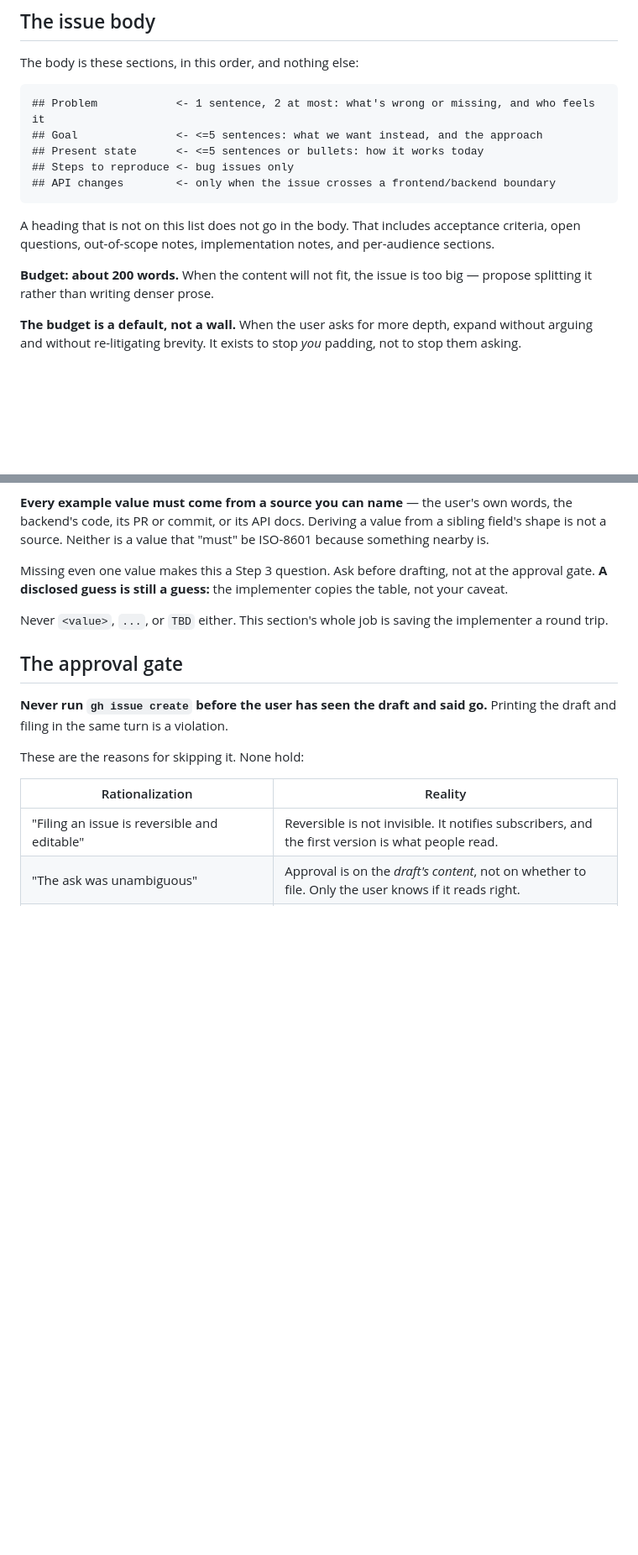
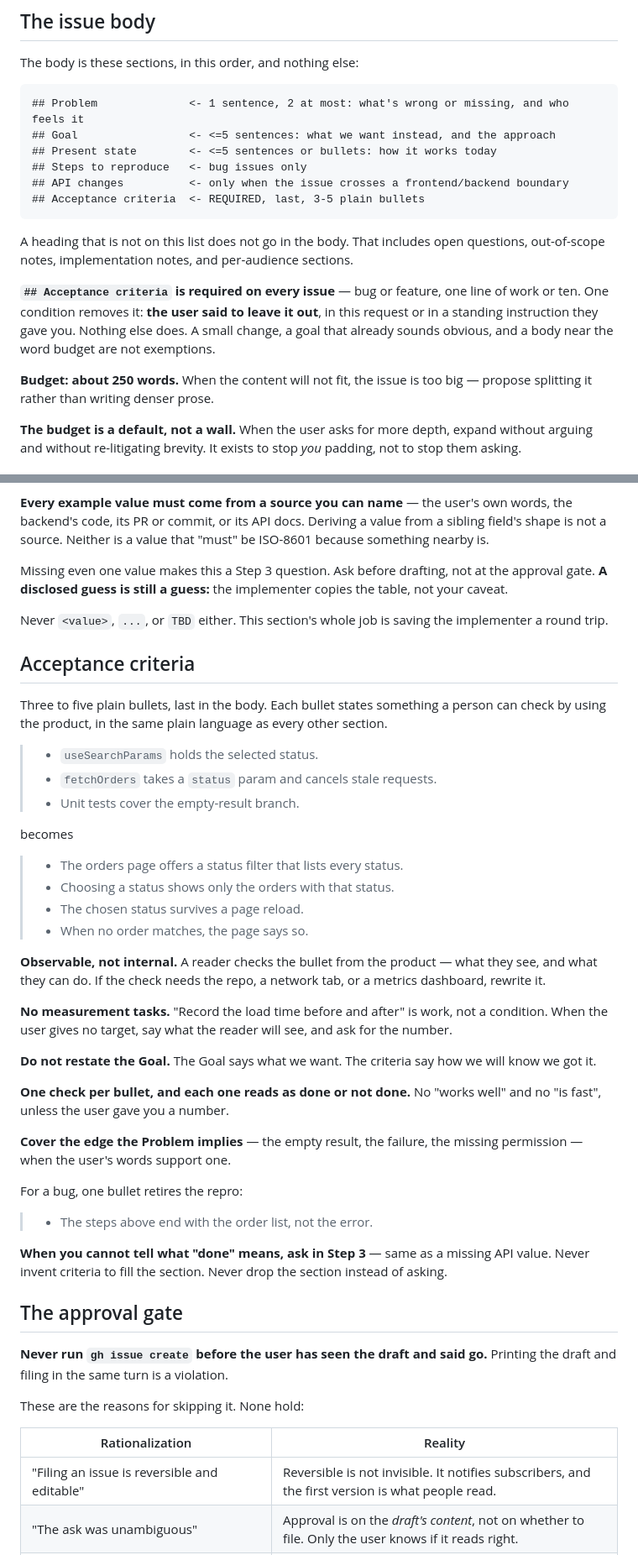
Before and after one commit to kBashar/myagentskills, a Markdown page: ghissue/SKILL.md, 2 parts joined by grey strips. Shown at 84% size. Drawn GitHub-style; blank space fills up the shorter version.

````diff
--- a/ghissue/SKILL.md
+++ b/ghissue/SKILL.md
@@ -76,16 +76,19 @@ gh issue create --repo <owner/name> --title "<title>" --body-file <path> --label
 The body is these sections, in this order, and nothing else:
 
 ```markdown
-## Problem            <- 1 sentence, 2 at most: what's wrong or missing, and who feels it
-## Goal               <- <=5 sentences: what we want instead, and the approach
-## Present state      <- <=5 sentences or bullets: how it works today
-## Steps to reproduce <- bug issues only
-## API changes        <- only when the issue crosses a frontend/backend boundary
+## Problem              <- 1 sentence, 2 at most: what's wrong or missing, and who feels it
+## Goal                 <- <=5 sentences: what we want instead, and the approach
+## Present state        <- <=5 sentences or bullets: how it works today
+## Steps to reproduce   <- bug issues only
+## API changes          <- only when the issue crosses a frontend/backend boundary
+## Acceptance criteria  <- REQUIRED, last, 3-5 plain bullets
 ```
 
-A heading that is not on this list does not go in the body. That includes acceptance criteria, open questions, out-of-scope notes, implementation notes, and per-audience sections.
+A heading that is not on this list does not go in the body. That includes open questions, out-of-scope notes, implementation notes, and per-audience sections.
 
-**Budget: about 200 words.** When the content will not fit, the issue is too big — propose splitting it rather than writing denser prose.
+**`## Acceptance criteria` is required on every issue** — bug or feature, one line of work or ten. One condition removes it: **the user said to leave it out**, in this request or in a standing instruction they gave you. Nothing else does. A small change, a goal that already sounds obvious, and a body near the word budget are not exemptions.
+
+**Budget: about 250 words.** When the content will not fit, the issue is too big — propose splitting it rather than writing denser prose.
 
 **The budget is a default, not a wall.** When the user asks for more depth, expand without arguing and without re-litigating brevity. It exists to stop *you* padding, not to stop them asking.
 
@@ -126,6 +133,37 @@ Missing even one value makes this a Step 3 question. Ask before drafting, not at
 
 Never `<value>`, `...`, or `TBD` either. This section's whole job is saving the implementer a round trip.
 
+## Acceptance criteria
+
+Three to five plain bullets, last in the body. Each bullet states something a person can check by using the product, in the same plain language as every other section.
+
+> - `useSearchParams` holds the selected status.
+> - `fetchOrders` takes a `status` param and cancels stale requests.
+> - Unit tests cover the empty-result branch.
+
+becomes
+
+> - The orders page offers a status filter that lists every status.
+> - Choosing a status shows only the orders with that status.
+> - The chosen status survives a page reload.
+> - When no order matches, the page says so.
+
+**Observable, not internal.** A reader checks the bullet from the product — what they see, and what they can do. If the check needs the repo, a network tab, or a metrics dashboard, rewrite it.
+
+**No measurement tasks.** "Record the load time before and after" is work, not a condition. When the user gives no target, say what the reader will see, and ask for the number.
+
+**Do not restate the Goal.** The Goal says what we want. The criteria say how we will know we got it.
+
+**One check per bullet, and each one reads as done or not done.** No "works well" and no "is fast", unless the user gave you a number.
+
+**Cover the edge the Problem implies** — the empty result, the failure, the missing permission — when the user's words support one.
+
+For a bug, one bullet retires the repro:
+
+> - The steps above end with the order list, not the error.
+
+**When you cannot tell what "done" means, ask in Step 3** — same as a missing API value. Never invent criteria to fill the section. Never drop the section instead of asking.
+
 ## The approval gate
 
 **Never run `gh issue create` before the user has seen the draft and said go.** Printing the draft and filing in the same turn is a violation.
````
Also changed, not shown: other parts of ghissue/SKILL.md (+29 -5 lines).
